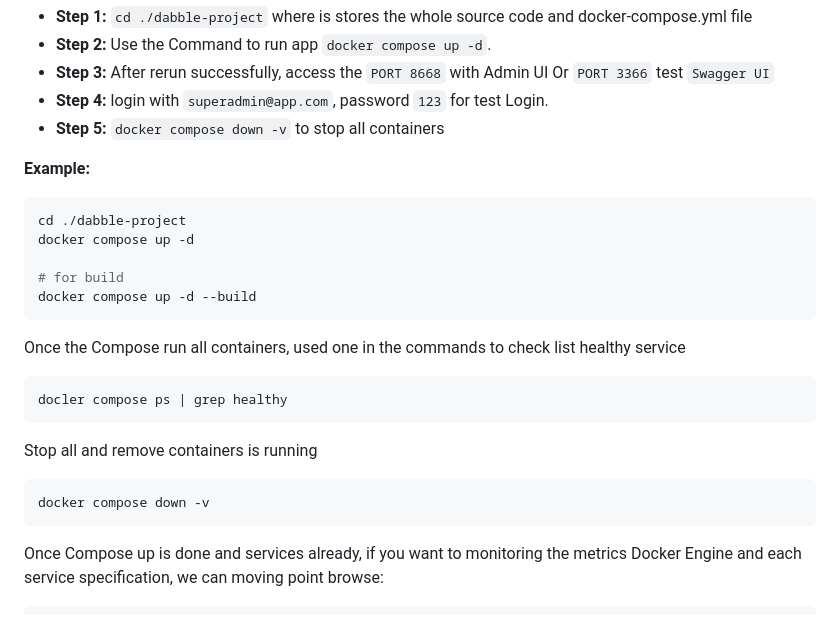
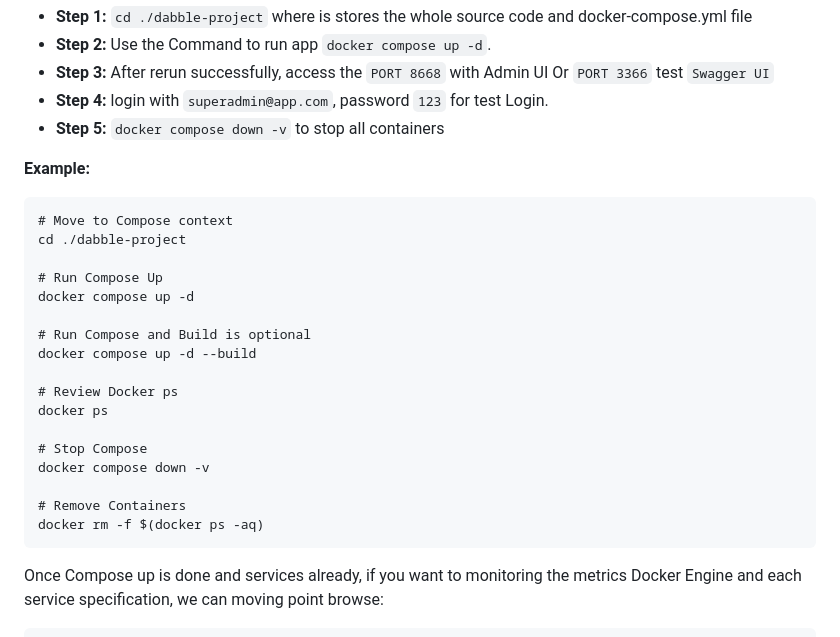
Before and after one commit to Quangdai2207/dabbles, a Markdown page: README.md, the part around the change. GitHub-like rendering.

`````diff
--- a/README.md
+++ b/README.md
@@ -10,24 +10,24 @@
 
 **Example:**
 
-````bash
+````docker
+# Move to Compose context
 cd ./dabble-project
+
+# Run Compose Up
 docker compose up -d
 
-# for build
+# Run Compose and Build is optional
 docker compose up -d --build
-````
 
-Once the Compose run all containers, used one in the commands to check list healthy service
+# Review Docker ps
+docker ps
 
-````bash
-docler compose ps | grep healthy
-````
+# Stop Compose
+docker compose down -v
 
-Stop all and remove containers is running
-
-````bash
-docker compose down -v
+# Remove Containers
+docker rm -f $(docker ps -aq)
 ````
 
 Once Compose up is done and services already, if you want to monitoring the metrics Docker Engine and each service
`````
